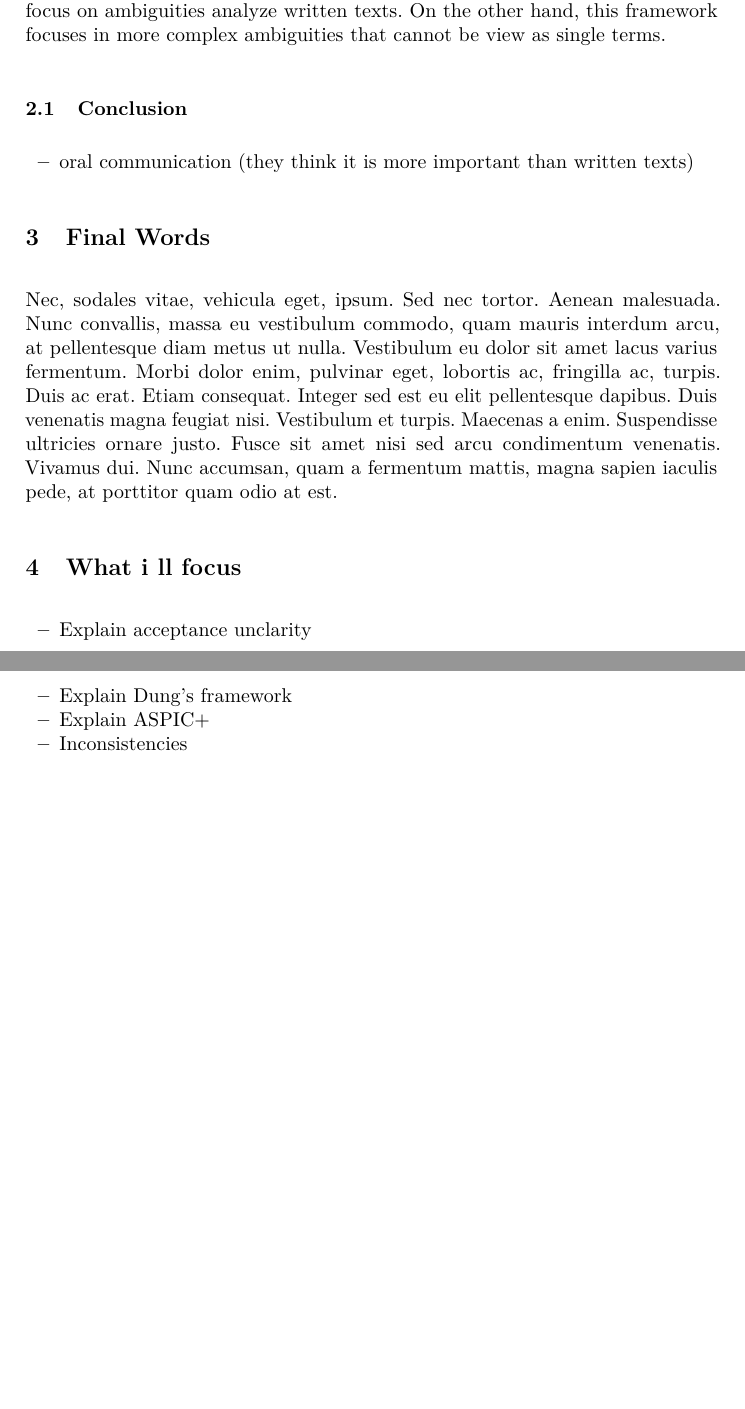
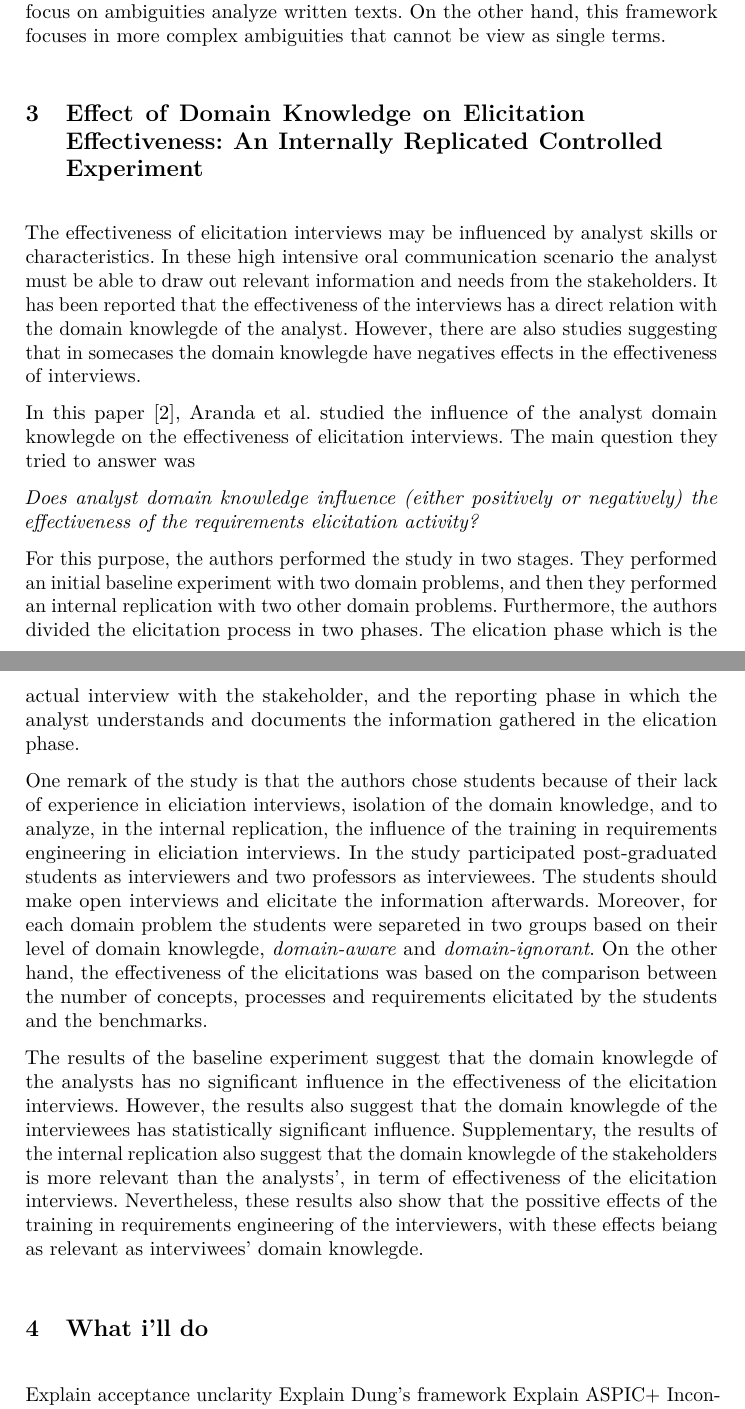
Before and after one commit to daleonpz/misc, a LaTeX paper (toDelete/PositionPaper/lncs-pandoc-master/paper.tex): two parts of pages 2 and 3 of 4 before the commit and two parts of pages 2 and 3 of 5 after it, joined at a grey line, cut so that both start at the same text, the shorter picture padded with empty space. The pictures show the PDF file toDelete/PositionPaper/lncs-pandoc-master/paper.pdf that the author committed with the source.

Commit message:
update files

```diff
--- a/toDelete/PositionPaper/lncs-pandoc-master/paper.tex
+++ b/toDelete/PositionPaper/lncs-pandoc-master/paper.tex
@@ -127,86 +127,82 @@ most of the methods that focus on ambiguities analyze written texts. On
 the other hand, this framework focuses in more complex ambiguities that
 cannot be view as single terms.
 
-\hypertarget{conclusion}{%
-\subsection{Conclusion}\label{conclusion}}
+\hypertarget{effect-of-domain-knowledge-on-elicitation-effectiveness-an-internally-replicated-controlled-experiment}{%
+\section{Effect of Domain Knowledge on Elicitation Effectiveness: An
+Internally Replicated Controlled
+Experiment}\label{effect-of-domain-knowledge-on-elicitation-effectiveness-an-internally-replicated-controlled-experiment}}
 
-\begin{itemize}
-\tightlist
-\item
-  oral communication (they think it is more important than written
-  texts)
-\end{itemize}
+The effectiveness of elicitation interviews may be influenced by analyst
+skills or characteristics. In these high intensive oral communication
+scenario the analyst must be able to draw out relevant information and
+needs from the stakeholders. It has been reported that the effectiveness
+of the interviews has a direct relation with the domain knowlegde of the
+analyst. However, there are also studies suggesting that in somecases
+the domain knowlegde have negatives effects in the effectiveness of
+interviews.
 
-\hypertarget{final-words}{%
-\section{Final Words}\label{final-words}}
+In this paper {[}2{]}, Aranda et al.~studied the influence of the
+analyst domain knowlegde on the effectiveness of elicitation interviews.
+The main question they tried to answer was
 
-Nec, sodales vitae, vehicula eget, ipsum. Sed nec tortor. Aenean
-malesuada. Nunc convallis, massa eu vestibulum commodo, quam mauris
-interdum arcu, at pellentesque diam metus ut nulla. Vestibulum eu dolor
-sit amet lacus varius fermentum. Morbi dolor enim, pulvinar eget,
-lobortis ac, fringilla ac, turpis. Duis ac erat. Etiam consequat.
-Integer sed est eu elit pellentesque dapibus. Duis venenatis magna
-feugiat nisi. Vestibulum et turpis. Maecenas a enim. Suspendisse
-ultricies ornare justo. Fusce sit amet nisi sed arcu condimentum
-venenatis. Vivamus dui. Nunc accumsan, quam a fermentum mattis, magna
-sapien iaculis pede, at porttitor quam odio at est.
+\emph{Does analyst domain knowledge influence (either positively or
+negatively) the effectiveness of the requirements elicitation activity?}
 
-\hypertarget{what-i-ll-focus}{%
-\section{What i ll focus}\label{what-i-ll-focus}}
+For this purpose, the authors performed the study in two stages. They
+performed an initial baseline experiment with two domain problems, and
+then they performed an internal replication with two other domain
+problems. Furthermore, the authors divided the elicitation process in
+two phases. The elication phase which is the actual interview with the
+stakeholder, and the reporting phase in which the analyst understands
+and documents the information gathered in the elication phase.
 
-\begin{itemize}
-\tightlist
-\item
-  Explain acceptance unclarity
-\item
-  Explain Dung's framework
-\item
-  Explain ASPIC+
-\item
-  Inconsistencies
-\item
-  It's higly influenced by the domain knowledge of the analyst
-\end{itemize}
+One remark of the study is that the authors chose students because of
+their lack of experience in eliciation interviews, isolation of the
+domain knowledge, and to analyze, in the internal replication, the
+influence of the training in requirements engineering in eliciation
+interviews. In the study participated post-graduated students as
+interviewers and two professors as interviewees. The students should
+make open interviews and elicitate the information afterwards. Moreover,
+for each domain problem the students were separeted in two groups based
+on their level of domain knowlegde, \emph{domain-aware} and
+\emph{domain-ignorant}. On the other hand, the effectiveness of the
+elicitations was based on the comparison between the number of concepts,
+processes and requirements elicitated by the students and the
+benchmarks.
+
+The results of the baseline experiment suggest that the domain knowlegde
+of the analysts has no significant influence in the effectiveness of the
+elicitation interviews. However, the results also suggest that the
+domain knowlegde of the interviewees has statistically significant
+influence. Supplementary, the results of the internal replication also
+suggest that the domain knowlegde of the stakeholders is more relevant
+than the analysts', in term of effectiveness of the elicitation
+interviews. Nevertheless, these results also show that the possitive
+effects of the training in requirements engineering of the interviewers,
+with these effects beiang as relevant as interviwees' domain knowlegde.
+
+\hypertarget{what-ill-do}{%
+\section{What i'll do}\label{what-ill-do}}
+
+Explain acceptance unclarity Explain Dung's framework Explain ASPIC+
+Inconsistencies It's higly influenced by the domain knowledge of the
+analyst
 
 \hypertarget{my-idea}{%
 \subsection{My idea}\label{my-idea}}
 
-\begin{itemize}
-\item
-  knowledge domain has influence
-\item
-  analyst domain knowledge is statiscally relevant
-\item
-  analyst training is even more relevant
-\item
-  influence of tacit knowlegde in interviews
-\item
-  ambiguity in interviews - focus on interviewer must have domain
-  knowledge
-\item
-  what i want to do is : possible beneficts in requirement elicitaiton
-  is usings two techniques based on the domain knowledge of the analyst,
-  sometimes it is good to have an expert and an ignorant of a topic .
-\item
-  limitations of the technique based on domain knowlegde and tacit
-  knowlegde.
-\item
-  how types of tacit knowlegde may influence in the proposal theory
-\item
-  how domain knowlegde may influence in the proposal theory
-\item
-  As an intro:
+knowledge domain has influence analyst domain knowledge is statiscally
+relevant analyst training is even more relevant influence of tacit
+knowlegde in interviews
 
-  \begin{itemize}
-  \tightlist
-  \item
-    analyst domain knowledge is statiscally relevant
-  \item
-    analyst training is even more relevant
-  \end{itemize}
-\item
-  focus on the technique from the perspective of knowlegde and technique
-\item
-  future of that technique to solve more complex problems, from the
-  prospective of knowlegde and technique
-\end{itemize}
+ambiguity in interviews - focus on interviewer must have domain
+knowledge what i want to do is : possible beneficts in requirement
+elicitaiton is usings two techniques based on the domain knowledge of
+the analyst, sometimes it is good to have an expert and an ignorant of a
+topic .
+
+limitations of the technique based on domain knowlegde and tacit
+knowlegde. how types of tacit knowlegde may influence in the proposal
+theory how domain knowlegde may influence in the proposal theory
+
+As an intro: analyst domain knowledge is statiscally relevant analyst
@@ -224,4 +223,10 @@ Nuseibeh, ``Using argumentation to explain ambiguity in requirements
 elicitation interviews,'' in \emph{Requirements engineering conference
 (re), 2017 ieee 25th international}, 2017, pp. 51--60.
 
+\leavevmode\hypertarget{ref-aranda2016effect}{}%
+{[}2{]} A. M. Aranda, O. Dieste, and N. Juristo, ``Effect of domain
+knowledge on elicitation effectiveness: An internally replicated
+controlled experiment,'' \emph{IEEE Transactions on Software
+Engineering}, vol. 42, no. 5, pp. 427--451, 2016.
+
 \end{document}
```
Also changed, not shown: toDelete/PositionPaper/lncs-pandoc-master/paper.bib (+11 -0 lines), toDelete/PositionPaper/lncs-pandoc-master/paper.md (+48 -20 lines), toDelete/PositionPaper/lncs-pandoc-master/paper.pdf, toDelete/PositionPaper/lncs-pandoc-master/paper.tex (3 more changed lines), 4 other files.
